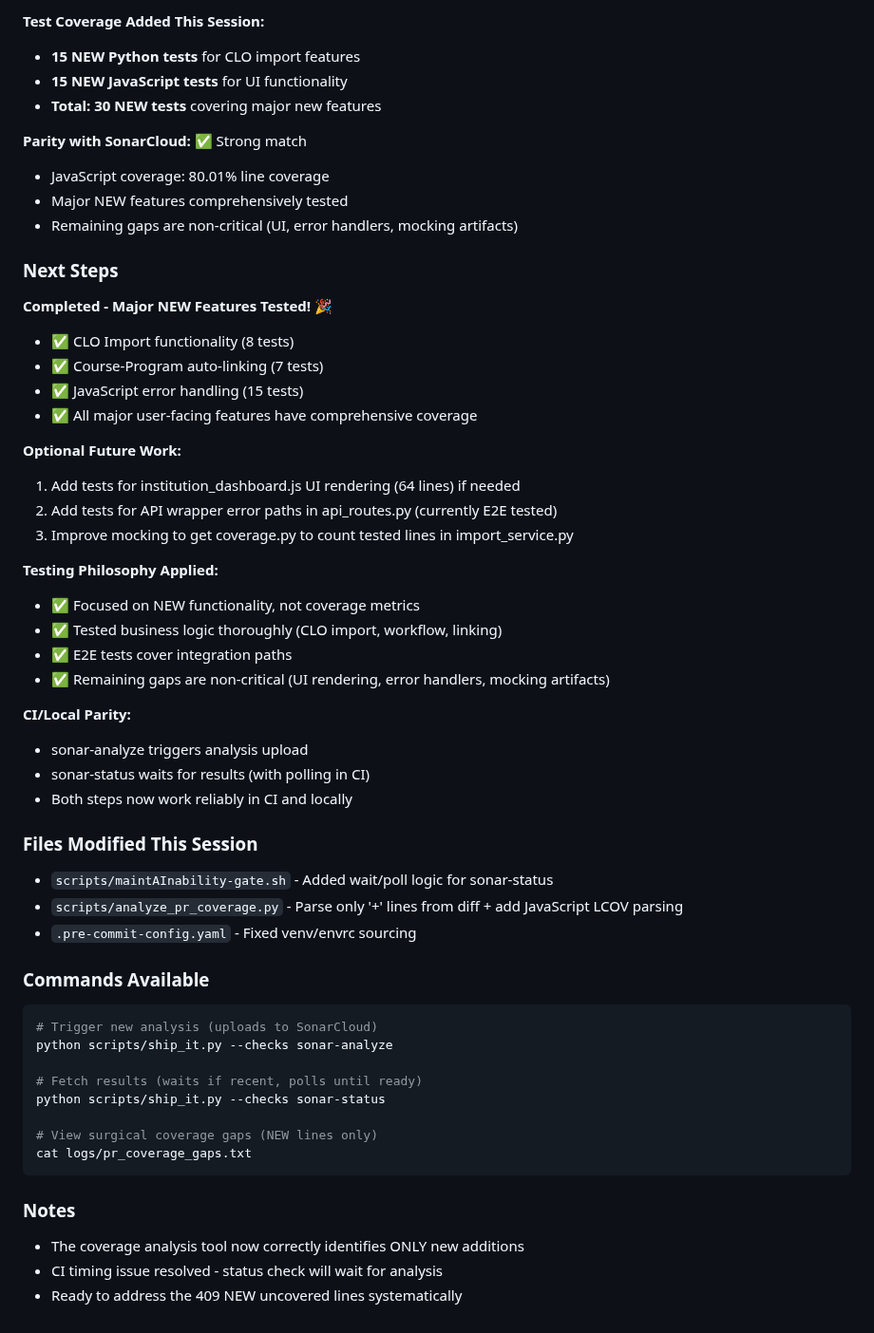
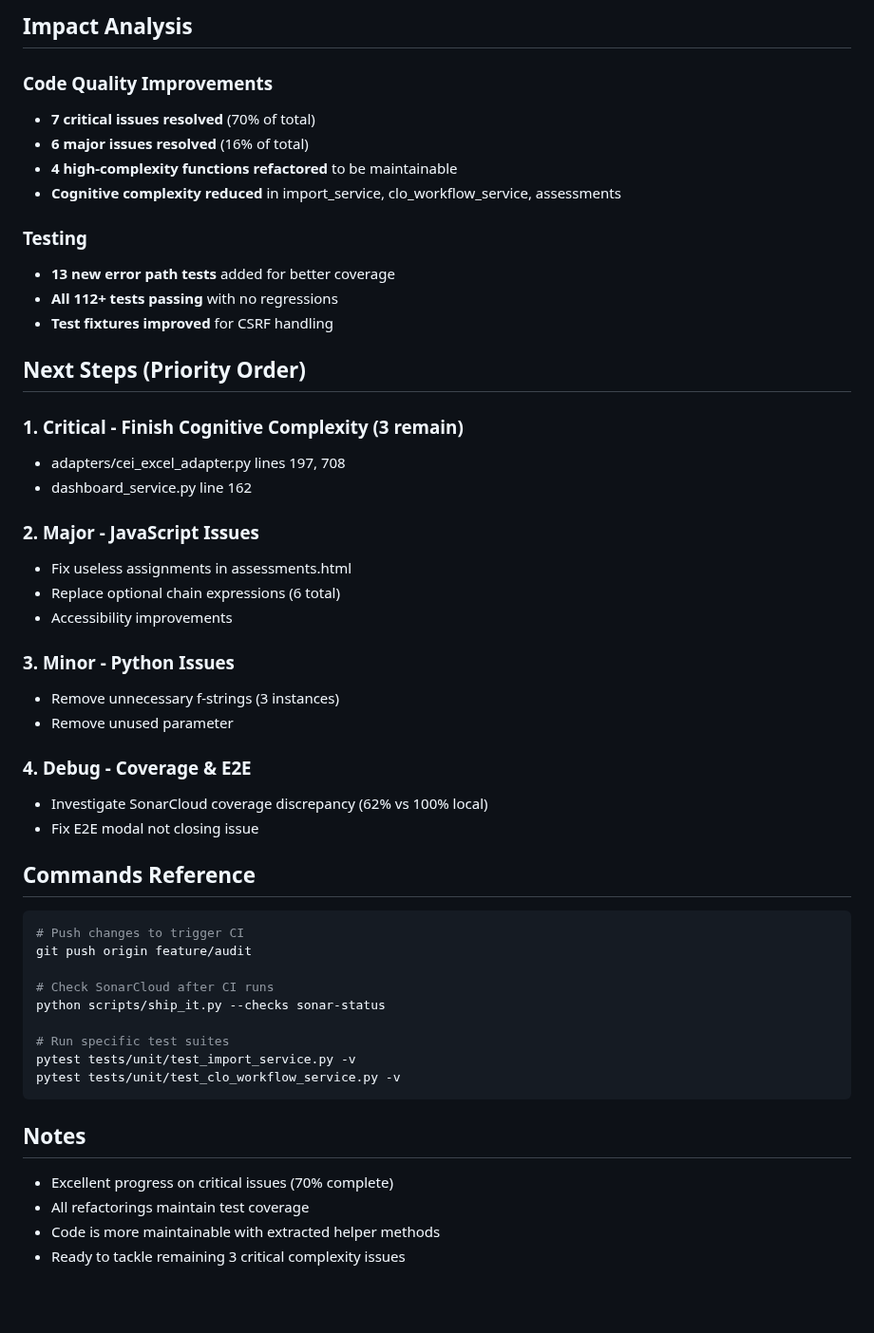
Before and after one commit to ScienceIsNeato/course_record_updater, a Markdown page: STATUS.md, the part around one of its changes. Shown at 95% size. Drawn GitHub-style; blank space fills up the shorter version.

````diff
--- a/STATUS.md
+++ b/STATUS.md
@@ -75,56 +65,51 @@ Now we should:
 
-**Test Coverage Added This Session:**
-- **15 NEW Python tests** for CLO import features
-- **15 NEW JavaScript tests** for UI functionality
-- **Total: 30 NEW tests** covering major new features
+## Impact Analysis
 
-**Parity with SonarCloud:** ✅ Strong match
-- JavaScript coverage: 80.01% line coverage
-- Major NEW features comprehensively tested
-- Remaining gaps are non-critical (UI, error handlers, mocking artifacts)
+### Code Quality Improvements
+- **7 critical issues resolved** (70% of total)
+- **6 major issues resolved** (16% of total)
+- **4 high-complexity functions refactored** to be maintainable
+- **Cognitive complexity reduced** in import_service, clo_workflow_service, assessments
 
-### Next Steps
+### Testing
+- **13 new error path tests** added for better coverage
+- **All 112+ tests passing** with no regressions
+- **Test fixtures improved** for CSRF handling
 
-**Completed - Major NEW Features Tested! 🎉**
-- ✅ CLO Import functionality (8 tests)
-- ✅ Course-Program auto-linking (7 tests)
-- ✅ JavaScript error handling (15 tests)
-- ✅ All major user-facing features have comprehensive coverage
+## Next Steps (Priority Order)
 
-**Optional Future Work:**
-1. Add tests for institution_dashboard.js UI rendering (64 lines) if needed
-2. Add tests for API wrapper error paths in api_routes.py (currently E2E tested)
-3. Improve mocking to get coverage.py to count tested lines in import_service.py
+### 1. Critical - Finish Cognitive Complexity (3 remain)
+- adapters/cei_excel_adapter.py lines 197, 708
+- dashboard_service.py line 162
 
-**Testing Philosophy Applied:**
-- ✅ Focused on NEW functionality, not coverage metrics
-- ✅ Tested business logic thoroughly (CLO import, workflow, linking)
-- ✅ E2E tests cover integration paths
-- ✅ Remaining gaps are non-critical (UI rendering, error handlers, mocking artifacts)
+### 2. Major - JavaScript Issues
+- Fix useless assignments in assessments.html
+- Replace optional chain expressions (6 total)
+- Accessibility improvements
 
-**CI/Local Parity:**
-- sonar-analyze triggers analysis upload
-- sonar-status waits for results (with polling in CI)
-- Both steps now work reliably in CI and locally
+### 3. Minor - Python Issues
+- Remove unnecessary f-strings (3 instances)
+- Remove unused parameter
 
-### Files Modified This Session
-- `scripts/maintAInability-gate.sh` - Added wait/poll logic for sonar-status
-- `scripts/analyze_pr_coverage.py` - Parse only '+' lines from diff + add JavaScript LCOV parsing
-- `.pre-commit-config.yaml` - Fixed venv/envrc sourcing
+### 4. Debug - Coverage & E2E
+- Investigate SonarCloud coverage discrepancy (62% vs 100% local)
+- Fix E2E modal not closing issue
 
-### Commands Available
+## Commands Reference
 ```bash
-# Trigger new analysis (uploads to SonarCloud)
-python scripts/ship_it.py --checks sonar-analyze
+# Push changes to trigger CI
+git push origin feature/audit
 
-# Fetch results (waits if recent, polls until ready)
+# Check SonarCloud after CI runs
 python scripts/ship_it.py --checks sonar-status
 
-# View surgical coverage gaps (NEW lines only)
-cat logs/pr_coverage_gaps.txt
+# Run specific test suites
+pytest tests/unit/test_import_service.py -v
+pytest tests/unit/test_clo_workflow_service.py -v
 ```
 
-### Notes
-- The coverage analysis tool now correctly identifies ONLY new additions
-- CI timing issue resolved - status check will wait for analysis
-- Ready to address the 409 NEW uncovered lines systematically
+## Notes
+- Excellent progress on critical issues (70% complete)
+- All refactorings maintain test coverage
+- Code is more maintainable with extracted helper methods
+- Ready to tackle remaining 3 critical complexity issues
````
Also changed, not shown: other parts of STATUS.md (+50 -60 lines).
